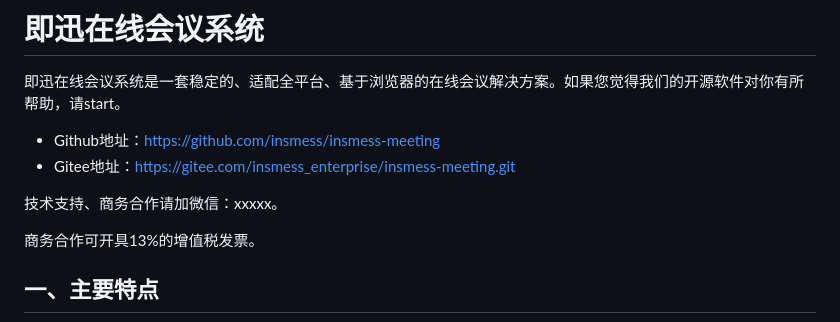
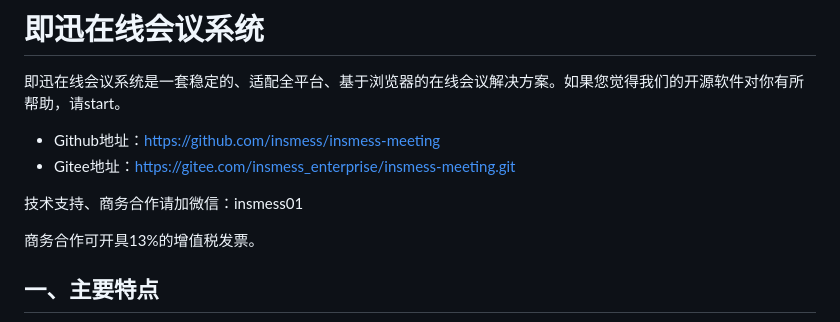
Before and after one commit to insmess/insmess-meeting, a Markdown page: README.md, the part around the change. Rendered like a GitHub page.

Commit message:
更新联系方式

```diff
--- a/README.md
+++ b/README.md
@@ -5,7 +5,7 @@
 - Github地址：https://github.com/insmess/insmess-meeting
 - Gitee地址：https://gitee.com/insmess_enterprise/insmess-meeting.git
 
-技术支持、商务合作请加微信：xxxxx。
+技术支持、商务合作请加微信：insmess01
 
 商务合作可开具13%的增值税发票。
 
```
